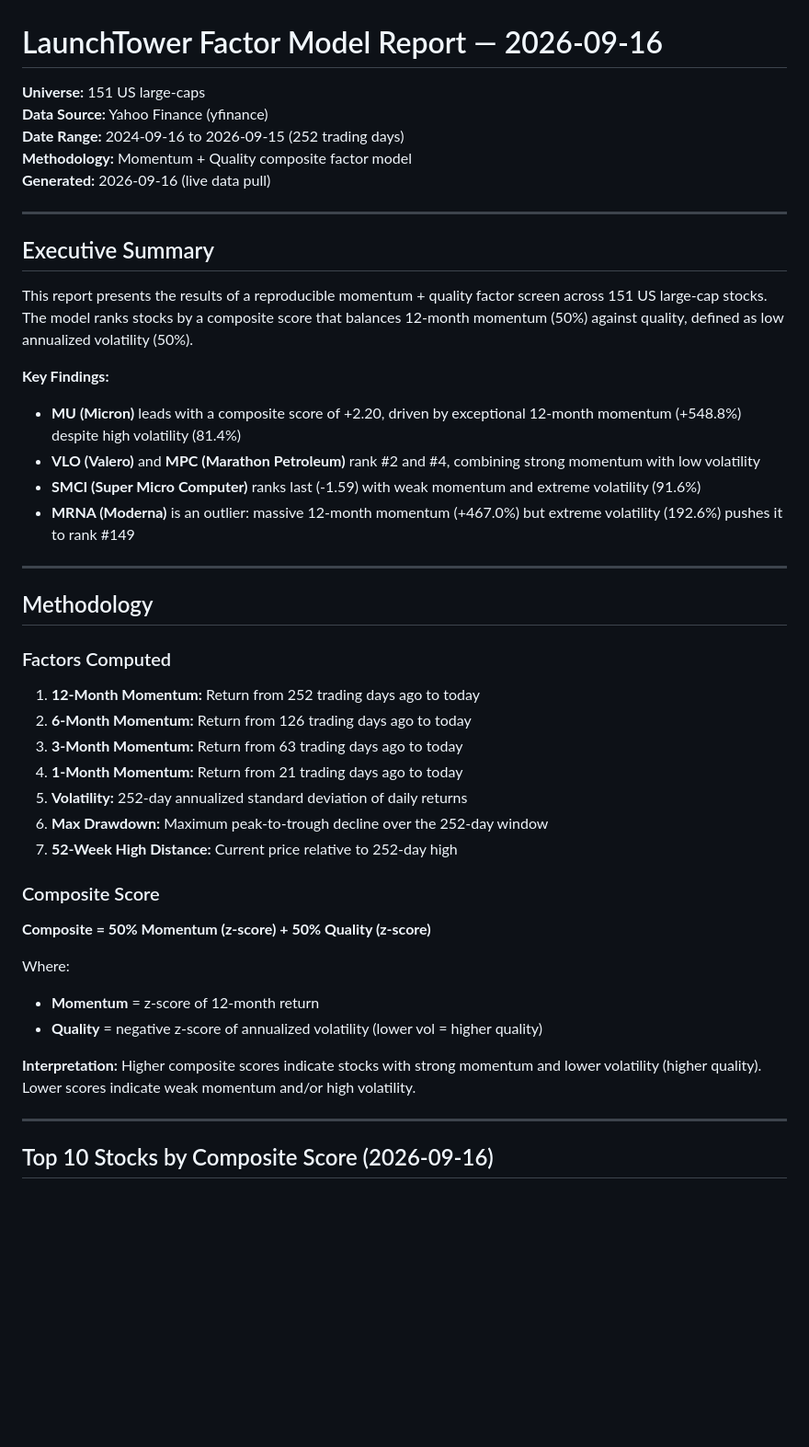
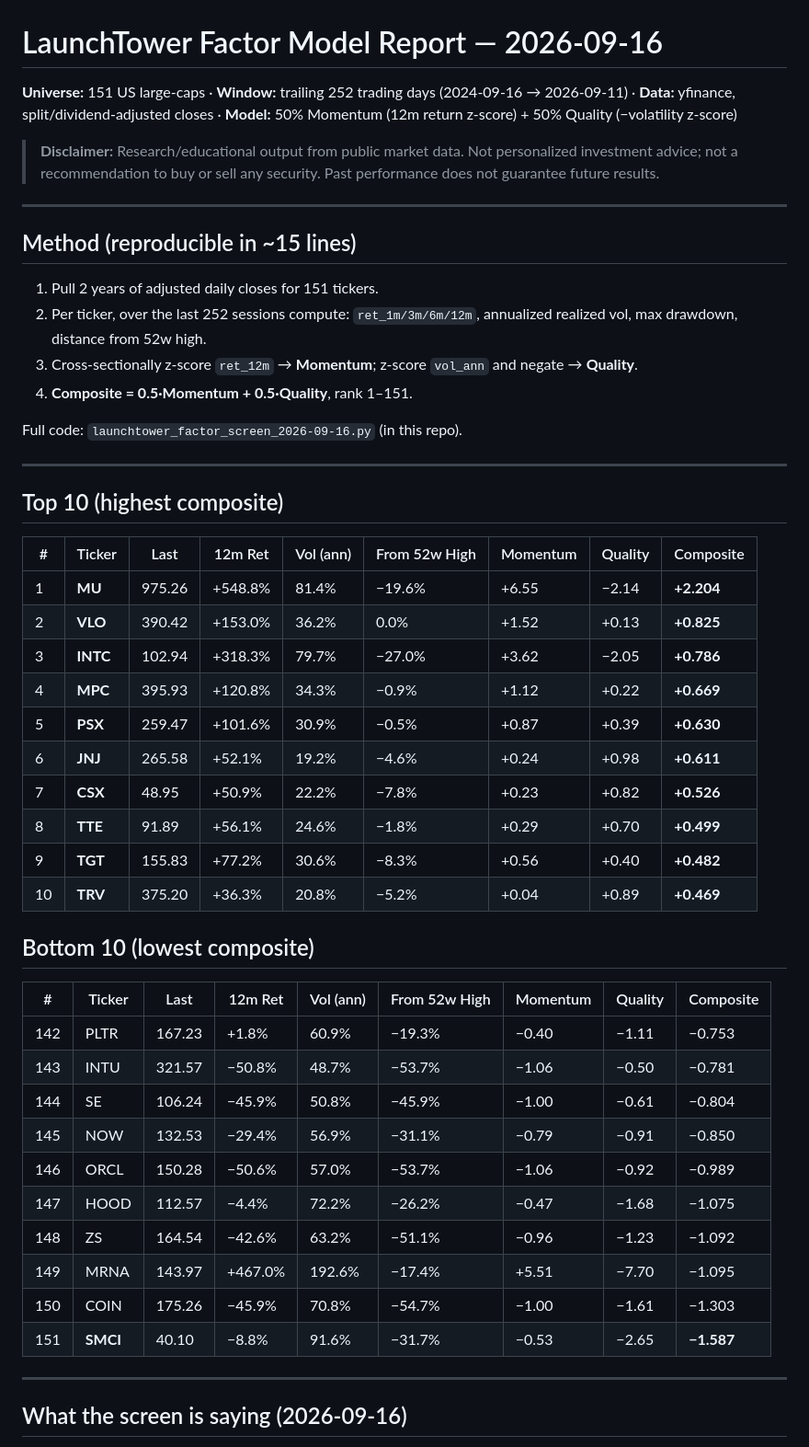
Before and after one commit to pennypenguinapp-beep/launchtower-factor-datasets, a Markdown page: reports/launchtower_factor_report_2026-09-16.md, the part around one of its changes. Shown at 92% size. Rendered like a GitHub page; blank space fills up the shorter version.

Commit message:
Add 2026-09-16 factor report

```diff
--- a/reports/launchtower_factor_report_2026-09-16.md
+++ b/reports/launchtower_factor_report_2026-09-16.md
@@ -1,48 +1,53 @@
 # LaunchTower Factor Model Report — 2026-09-16
 
-**Universe:** 151 US large-caps
-**Data Source:** Yahoo Finance (yfinance)
-**Date Range:** 2024-09-16 to 2026-09-15 (252 trading days)
-**Methodology:** Momentum + Quality composite factor model
-**Generated:** 2026-09-16 (live data pull)
+**Universe:** 151 US large-caps · **Window:** trailing 252 trading days (2024-09-16 → 2026-09-11) · **Data:** yfinance, split/dividend-adjusted closes · **Model:** 50% Momentum (12m return z-score) + 50% Quality (−volatility z-score)
+
+> **Disclaimer:** Research/educational output from public market data. Not personalized investment advice; not a recommendation to buy or sell any security. Past performance does not guarantee future results.
 
 ---
 
-## Executive Summary
+## Method (reproducible in ~15 lines)
 
-This report presents the results of a reproducible momentum + quality factor screen across 151 US large-cap stocks. The model ranks stocks by a composite score that balances 12-month momentum (50%) against quality, defined as low annualized volatility (50%).
+1. Pull 2 years of adjusted daily closes for 151 tickers.
+2. Per ticker, over the last 252 sessions compute: `ret_1m/3m/6m/12m`, annualized realized vol, max drawdown, distance from 52w high.
+3. Cross-sectionally z-score `ret_12m` → **Momentum**; z-score `vol_ann` and negate → **Quality**.
+4. **Composite = 0.5·Momentum + 0.5·Quality**, rank 1–151.
 
-**Key Findings:**
-- **MU (Micron)** leads with a composite score of +2.20, driven by exceptional 12-month momentum (+548.8%) despite high volatility (81.4%)
-- **VLO (Valero)** and **MPC (Marathon Petroleum)** rank #2 and #4, combining strong momentum with low volatility
-- **SMCI (Super Micro Computer)** ranks last (-1.59) with weak momentum and extreme volatility (91.6%)
-- **MRNA (Moderna)** is an outlier: massive 12-month momentum (+467.0%) but extreme volatility (192.6%) pushes it to rank #149
+Full code: `launchtower_factor_screen_2026-09-16.py` (in this repo).
 
 ---
 
-## Methodology
+## Top 10 (highest composite)
 
-### Factors Computed
+| # | Ticker | Last | 12m Ret | Vol (ann) | From 52w High | Momentum | Quality | Composite |
+|---|--------|------|---------|-----------|---------------|----------|---------|-----------|
+| 1 | **MU** | 975.26 | +548.8% | 81.4% | −19.6% | +6.55 | −2.14 | **+2.204** |
+| 2 | **VLO** | 390.42 | +153.0% | 36.2% | 0.0% | +1.52 | +0.13 | **+0.825** |
+| 3 | **INTC** | 102.94 | +318.3% | 79.7% | −27.0% | +3.62 | −2.05 | **+0.786** |
+| 4 | **MPC** | 395.93 | +120.8% | 34.3% | −0.9% | +1.12 | +0.22 | **+0.669** |
+| 5 | **PSX** | 259.47 | +101.6% | 30.9% | −0.5% | +0.87 | +0.39 | **+0.630** |
+| 6 | **JNJ** | 265.58 | +52.1% | 19.2% | −4.6% | +0.24 | +0.98 | **+0.611** |
+| 7 | **CSX** | 48.95 | +50.9% | 22.2% | −7.8% | +0.23 | +0.82 | **+0.526** |
+| 8 | **TTE** | 91.89 | +56.1% | 24.6% | −1.8% | +0.29 | +0.70 | **+0.499** |
+| 9 | **TGT** | 155.83 | +77.2% | 30.6% | −8.3% | +0.56 | +0.40 | **+0.482** |
+| 10 | **TRV** | 375.20 | +36.3% | 20.8% | −5.2% | +0.04 | +0.89 | **+0.469** |
 
-1. **12-Month Momentum:** Return from 252 trading days ago to today
-2. **6-Month Momentum:** Return from 126 trading days ago to today
-3. **3-Month Momentum:** Return from 63 trading days ago to today
-4. **1-Month Momentum:** Return from 21 trading days ago to today
-5. **Volatility:** 252-day annualized standard deviation of daily returns
-6. **Max Drawdown:** Maximum peak-to-trough decline over the 252-day window
-7. **52-Week High Distance:** Current price relative to 252-day high
+## Bottom 10 (lowest composite)
 
-### Composite Score
-
-**Composite = 50% Momentum (z-score) + 50% Quality (z-score)**
-
-Where:
-- **Momentum** = z-score of 12-month return
-- **Quality** = negative z-score of annualized volatility (lower vol = higher quality)
-
-**Interpretation:** Higher composite scores indicate stocks with strong momentum and lower volatility (higher quality). Lower scores indicate weak momentum and/or high volatility.
+| # | Ticker | Last | 12m Ret | Vol (ann) | From 52w High | Momentum | Quality | Composite |
+|---|--------|------|---------|-----------|---------------|----------|---------|-----------|
+| 142 | PLTR | 167.23 | +1.8% | 60.9% | −19.3% | −0.40 | −1.11 | −0.753 |
+| 143 | INTU | 321.57 | −50.8% | 48.7% | −53.7% | −1.06 | −0.50 | −0.781 |
+| 144 | SE | 106.24 | −45.9% | 50.8% | −45.9% | −1.00 | −0.61 | −0.804 |
+| 145 | NOW | 132.53 | −29.4% | 56.9% | −31.1% | −0.79 | −0.91 | −0.850 |
+| 146 | ORCL | 150.28 | −50.6% | 57.0% | −53.7% | −1.06 | −0.92 | −0.989 |
+| 147 | HOOD | 112.57 | −4.4% | 72.2% | −26.2% | −0.47 | −1.68 | −1.075 |
+| 148 | ZS | 164.54 | −42.6% | 63.2% | −51.1% | −0.96 | −1.23 | −1.092 |
+| 149 | MRNA | 143.97 | +467.0% | 192.6% | −17.4% | +5.51 | −7.70 | −1.095 |
+| 150 | COIN | 175.26 | −45.9% | 70.8% | −54.7% | −1.00 | −1.61 | −1.303 |
+| 151 | **SMCI** | 40.10 | −8.8% | 91.6% | −31.7% | −0.53 | −2.65 | **−1.587** |
 
 ---
 
-## Top 10 Stocks by Composite Score (2026-09-16)
+## What the screen is saying (2026-09-16)
 
```
Also changed, not shown: other parts of reports/launchtower_factor_report_2026-09-16.md (+14 -78 lines).
